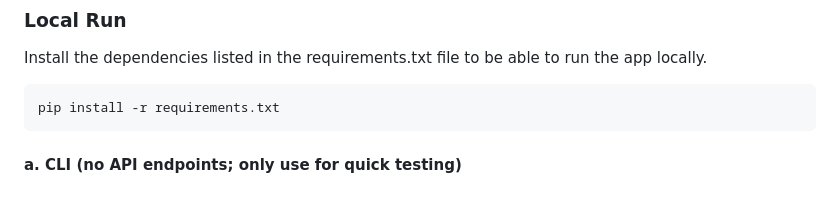
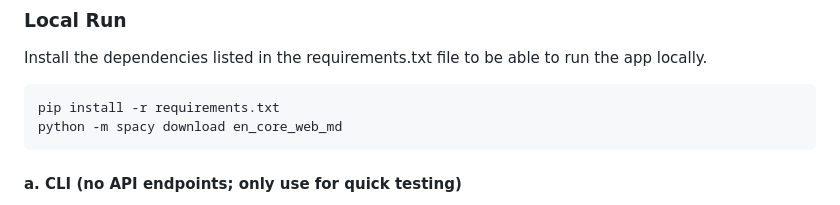
Before and after one commit to IBM/contingent-plan-executor, a Markdown page: README.md, the part around the change. Drawn GitHub-style.

````diff
--- a/README.md
+++ b/README.md
@@ -11,6 +11,7 @@ Install the dependencies listed in the requirements.txt file to be able to run t
 
   ```
 pip install -r requirements.txt
+python -m spacy download en_core_web_md
   ```
 #### a. CLI (no API endpoints; only use for quick testing)
 Run the following in the terminal. You can replace ``local_data/updated_gold_standard_bot`` with the path to any directory populated with valid [plan4dial](https://github.com/dialogue-planning/plan4dial) generated files.
````
